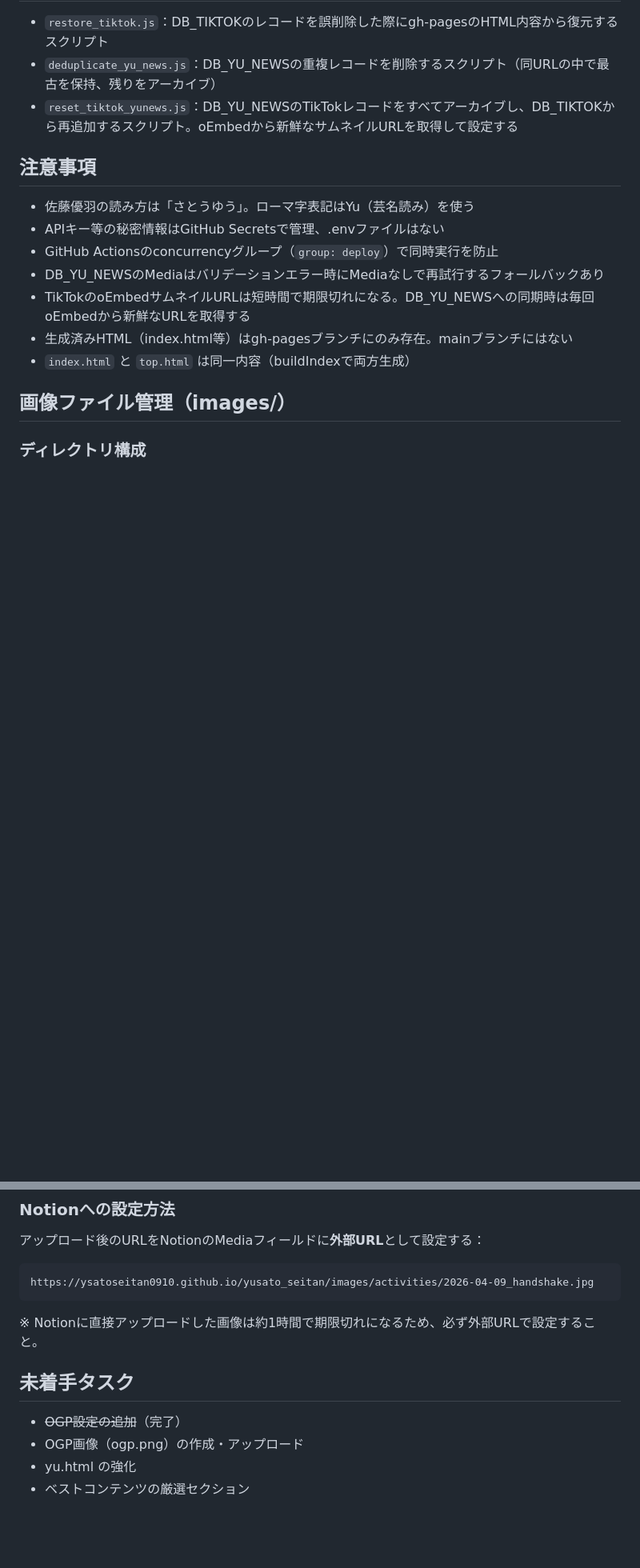
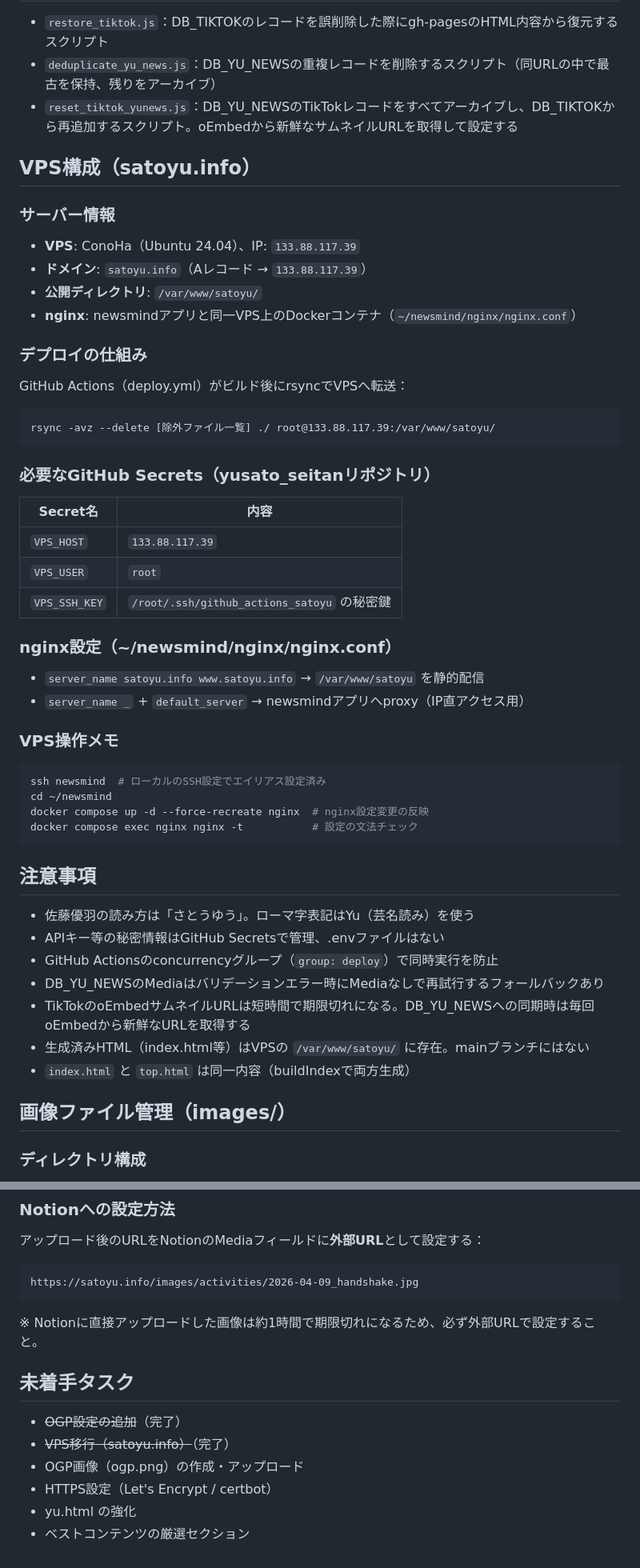
Before and after one commit to ysatoseitan0910/yusato_seitan, a Markdown page: CLAUDE.md, 2 parts joined by grey strips. Shown at 80% size. GitHub-like rendering; blank space fills up the shorter version.

Commit message:
docs: CLAUDE.mdにVPS構成・satoyu.info設定を記録
Co-Authored-By: Claude Sonnet 4.6 <noreply@anthropic.com>

````diff
--- a/CLAUDE.md
+++ b/CLAUDE.md
@@ -156,13 +157,46 @@ oEmbed API（`https://www.tiktok.com/oembed?url=...`）をビルド時に並列
 - `deduplicate_yu_news.js`：DB_YU_NEWSの重複レコードを削除するスクリプト（同URLの中で最古を保持、残りをアーカイブ）
 - `reset_tiktok_yunews.js`：DB_YU_NEWSのTikTokレコードをすべてアーカイブし、DB_TIKTOKから再追加するスクリプト。oEmbedから新鮮なサムネイルURLを取得して設定する
 
+## VPS構成（satoyu.info）
+
+### サーバー情報
+- **VPS**: ConoHa（Ubuntu 24.04）、IP: `133.88.117.39`
+- **ドメイン**: `satoyu.info`（Aレコード → `133.88.117.39`）
+- **公開ディレクトリ**: `/var/www/satoyu/`
+- **nginx**: newsmindアプリと同一VPS上のDockerコンテナ（`~/newsmind/nginx/nginx.conf`）
+
+### デプロイの仕組み
+GitHub Actions（deploy.yml）がビルド後にrsyncでVPSへ転送：
+```
+rsync -avz --delete [除外ファイル一覧] ./ root@133.88.117.39:/var/www/satoyu/
+```
+
+### 必要なGitHub Secrets（yusato_seitanリポジトリ）
+| Secret名 | 内容 |
+|---|---|
+| `VPS_HOST` | `133.88.117.39` |
+| `VPS_USER` | `root` |
+| `VPS_SSH_KEY` | `/root/.ssh/github_actions_satoyu` の秘密鍵 |
+
+### nginx設定（~/newsmind/nginx/nginx.conf）
+- `server_name satoyu.info www.satoyu.info` → `/var/www/satoyu` を静的配信
+- `server_name _` + `default_server` → newsmindアプリへproxy（IP直アクセス用）
+
+### VPS操作メモ
+```bash
+ssh newsmind  # ローカルのSSH設定でエイリアス設定済み
+cd ~/newsmind
+docker compose up -d --force-recreate nginx  # nginx設定変更の反映
+docker compose exec nginx nginx -t           # 設定の文法チェック
+```
+
 ## 注意事項
 - 佐藤優羽の読み方は「さとうゆう」。ローマ字表記はYu（芸名読み）を使う
 - APIキー等の秘密情報はGitHub Secretsで管理、.envファイルはない
 - GitHub Actionsのconcurrencyグループ（`group: deploy`）で同時実行を防止
 - DB_YU_NEWSのMediaはバリデーションエラー時にMediaなしで再試行するフォールバックあり
 - TikTokのoEmbedサムネイルURLは短時間で期限切れになる。DB_YU_NEWSへの同期時は毎回oEmbedから新鮮なURLを取得する
-- 生成済みHTML（index.html等）はgh-pagesブランチにのみ存在。mainブランチにはない
+- 生成済みHTML（index.html等）はVPSの `/var/www/satoyu/` に存在。mainブランチにはない
 - `index.html` と `top.html` は同一内容（buildIndexで両方生成）
 
 ## 画像ファイル管理（images/）
@@ -190,12 +224,14 @@ oEmbed API（`https://www.tiktok.com/oembed?url=...`）をビルド時に並列
 ### Notionへの設定方法
 アップロード後のURLをNotionのMediaフィールドに**外部URL**として設定する：
 ```
-https://ysatoseitan0910.github.io/yusato_seitan/images/activities/2026-04-09_handshake.jpg
+https://satoyu.info/images/activities/2026-04-09_handshake.jpg
 ```
 ※ Notionに直接アップロードした画像は約1時間で期限切れになるため、必ず外部URLで設定すること。
 
 ## 未着手タスク
 - ~~OGP設定の追加~~（完了）
+- ~~VPS移行（satoyu.info）~~（完了）
 - OGP画像（ogp.png）の作成・アップロード
+- HTTPS設定（Let's Encrypt / certbot）
 - yu.html の強化
 - ベストコンテンツの厳選セクション
````
Also changed, not shown: other parts of CLAUDE.md (+3 -2 lines).
